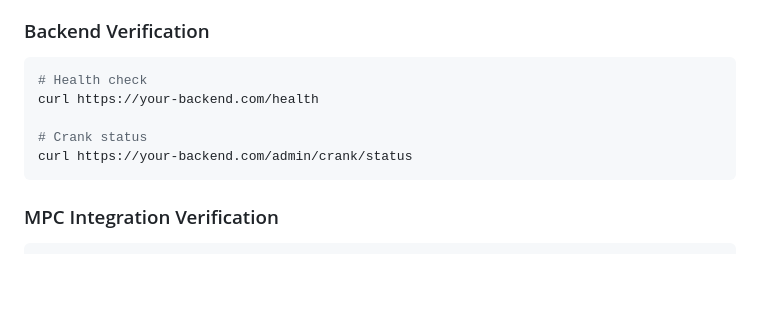
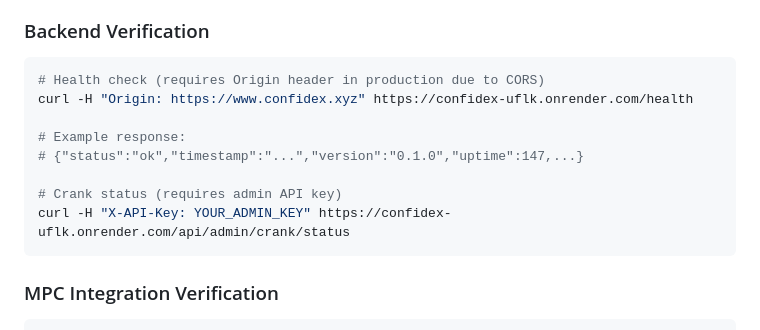
Before and after one commit to Jerome2332/confidex, a Markdown page: project-docs/deployment/DEPLOYMENT.md, the part around one of its changes. Drawn GitHub-style; blank space fills up the shorter version.

````diff
--- a/project-docs/deployment/DEPLOYMENT.md
+++ b/project-docs/deployment/DEPLOYMENT.md
@@ -308,11 +345,14 @@ solana account <PROGRAM_ID> -u devnet | grep executable
 ### Backend Verification
 
 ```bash
-# Health check
-curl https://your-backend.com/health
+# Health check (requires Origin header in production due to CORS)
+curl -H "Origin: https://www.confidex.xyz" https://confidex-uflk.onrender.com/health
 
-# Crank status
-curl https://your-backend.com/admin/crank/status
+# Example response:
+# {"status":"ok","timestamp":"...","version":"0.1.0","uptime":147,...}
+
+# Crank status (requires admin API key)
+curl -H "X-API-Key: YOUR_ADMIN_KEY" https://confidex-uflk.onrender.com/api/admin/crank/status
 ```
 
 ### MPC Integration Verification
````
Also changed, not shown: other parts of project-docs/deployment/DEPLOYMENT.md (+38 -1 lines), README.md (+19 -7 lines), project-docs/HACKATHON_SHOWCASE.md (+38 -1 lines).
